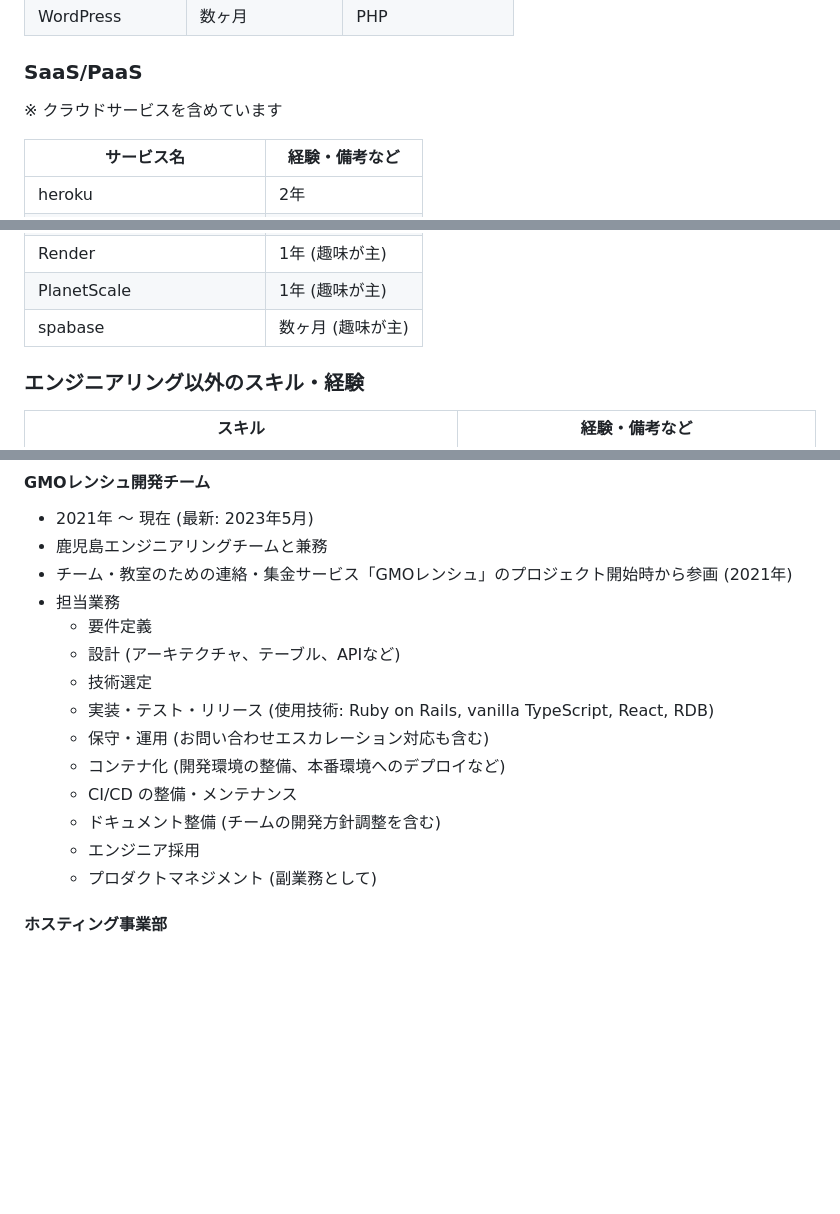
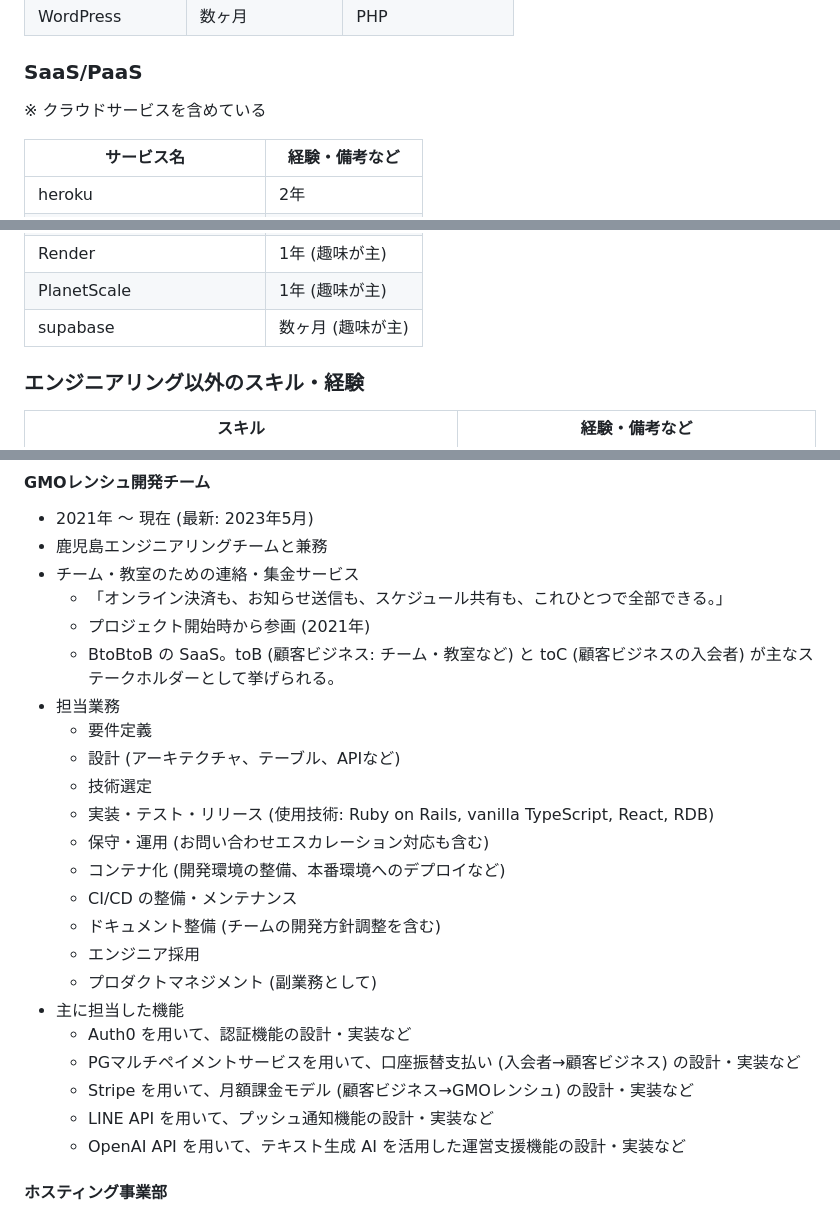
Before and after one commit to yoshikouki/yoshikouki, a Markdown page: Curriculum-Vitae/README.md, 3 parts joined by grey strips. GitHub-like rendering; blank space fills up the shorter version.

Commit message:
主に担当した機能を追加

```diff
--- a/Curriculum-Vitae/README.md
+++ b/Curriculum-Vitae/README.md
@@ -47,7 +47,7 @@
 
 ### SaaS/PaaS
 
-※ クラウドサービスを含めています
+※ クラウドサービスを含めている
 
 | サービス名 | 経験・備考など |
 | ------- | ------- |
@@ -63,7 +63,7 @@
 | Vercel | 1年 (趣味が主) |
 | Render | 1年 (趣味が主) |
 | PlanetScale | 1年 (趣味が主) |
-| spabase | 数ヶ月 (趣味が主) |
+| supabase | 数ヶ月 (趣味が主) |
 
 ### エンジニアリング以外のスキル・経験
 
@@ -110,7 +110,10 @@
 
 - 2021年 〜 現在 (最新: 2023年5月)
 - 鹿児島エンジニアリングチームと兼務
-- チーム・教室のための連絡・集金サービス「GMOレンシュ」のプロジェクト開始時から参画 (2021年)
+- チーム・教室のための連絡・集金サービス
+  - 「オンライン決済も、お知らせ送信も、スケジュール共有も、これひとつで全部できる。」
+  - プロジェクト開始時から参画 (2021年)
+  - BtoBtoB の SaaS。toB (顧客ビジネス: チーム・教室など) と toC (顧客ビジネスの入会者) が主なステークホルダーとして挙げられる。
 - 担当業務
   - 要件定義
   - 設計 (アーキテクチャ、テーブル、APIなど)
@@ -122,6 +125,12 @@
   - ドキュメント整備 (チームの開発方針調整を含む)
   - エンジニア採用
   - プロダクトマネジメント (副業務として)
+- 主に担当した機能
+  - Auth0 を用いて、認証機能の設計・実装など
+  - PGマルチペイメントサービスを用いて、口座振替支払い (入会者→顧客ビジネス) の設計・実装など
+  - Stripe を用いて、月額課金モデル (顧客ビジネス→GMOレンシュ) の設計・実装など
+  - LINE API を用いて、プッシュ通知機能の設計・実装など
+  - OpenAI API を用いて、テキスト生成 AI を活用した運営支援機能の設計・実装など
 
 #### ホスティング事業部
 
```
Also changed, not shown: other parts of Curriculum-Vitae/README.md (+2 -4 lines).
